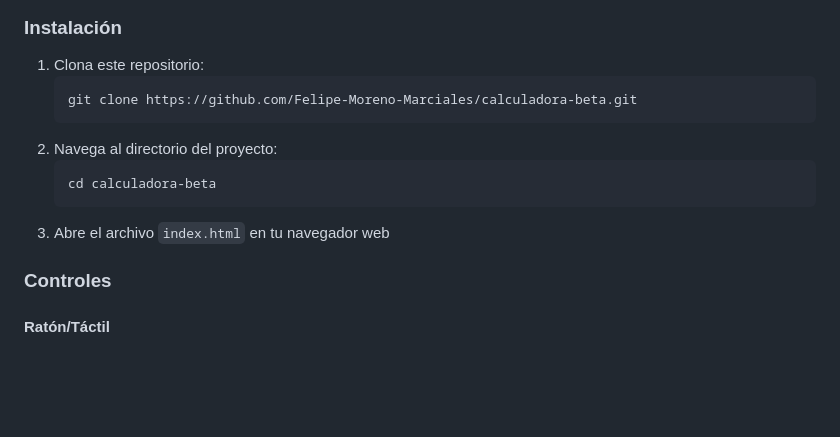
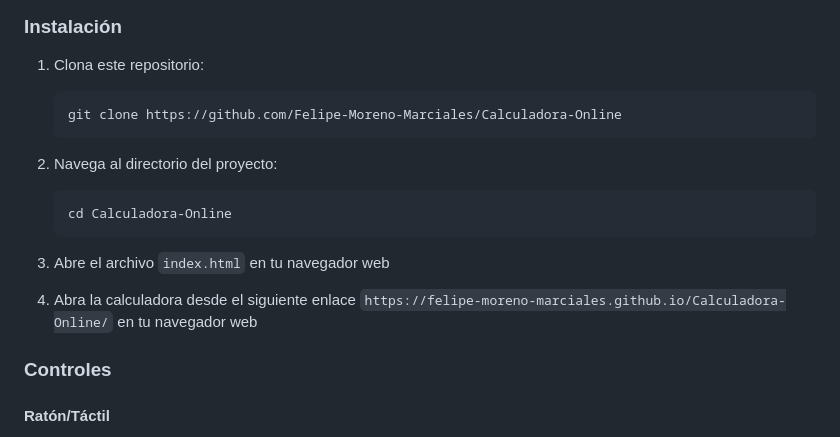
Before and after one commit to Felipe-Moreno-Marciales/Calculadora-Online, a Markdown page: README.md, the part around the change. Drawn GitHub-style; blank space fills up the shorter version.

Commit message:
Versíon 1 | Estable

````diff
--- a/README.md
+++ b/README.md
@@ -49,13 +49,15 @@ calculadora-beta/
 ### Instalación
 1. Clona este repositorio:
    ```bash
-   git clone https://github.com/Felipe-Moreno-Marciales/calculadora-beta.git
+   git clone https://github.com/Felipe-Moreno-Marciales/Calculadora-Online
    ```
 2. Navega al directorio del proyecto:
    ```bash
-   cd calculadora-beta
+   cd Calculadora-Online
    ```
 3. Abre el archivo `index.html` en tu navegador web
+
+4. Abra la calculadora desde el siguiente enlace `https://felipe-moreno-marciales.github.io/Calculadora-Online/` en tu navegador web
 
 ### Controles
 
````
